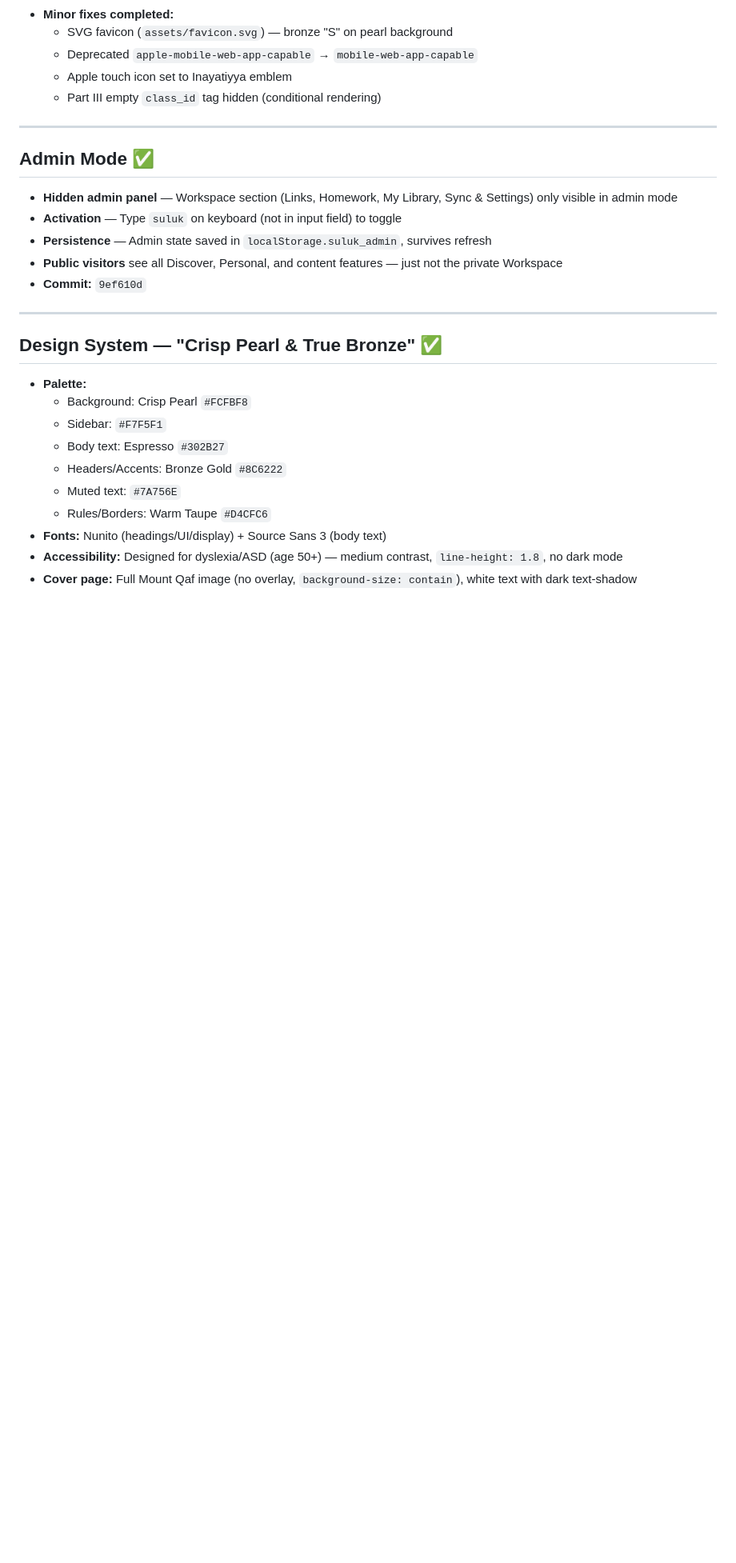
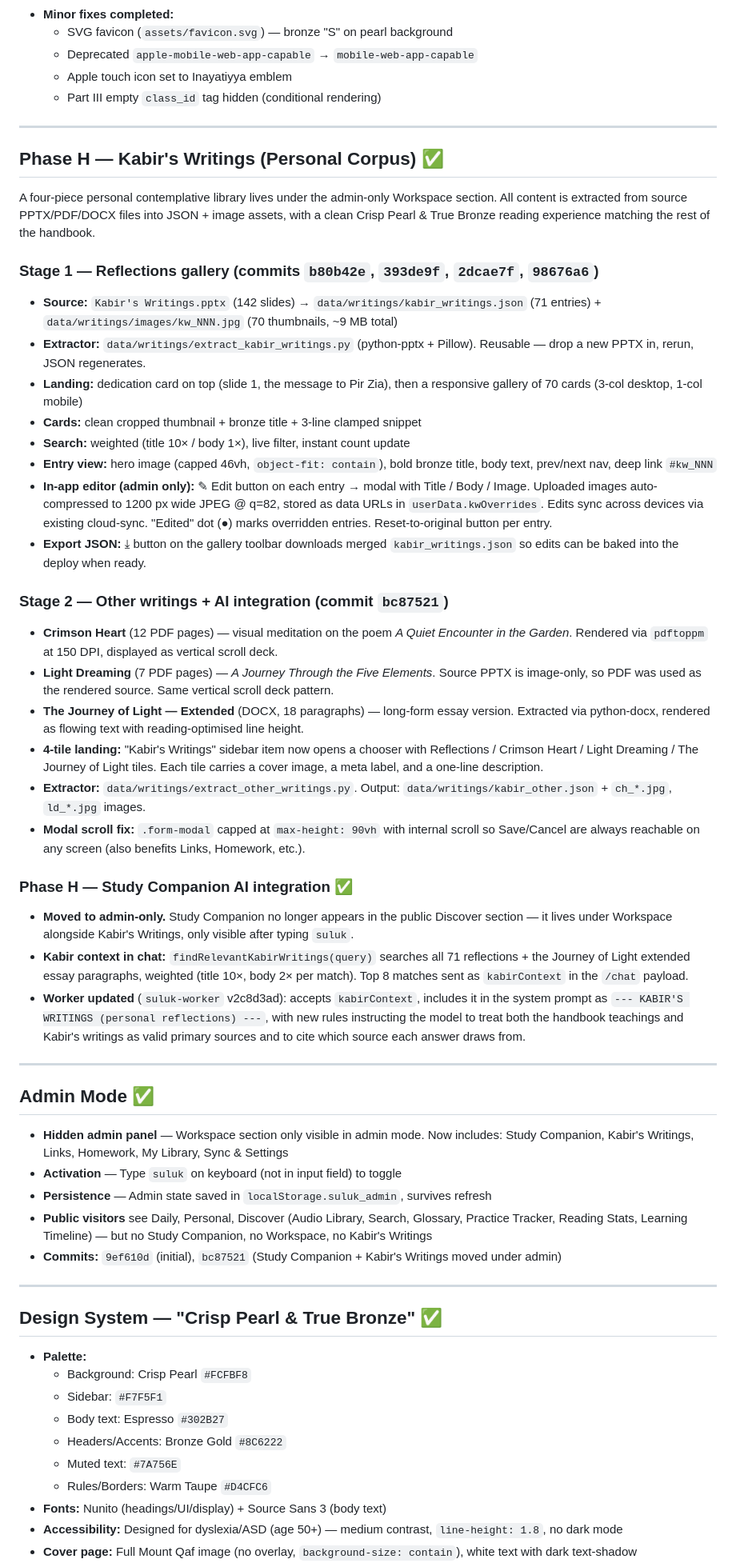
Before and after one commit to soulofkabir/suluk-handbook, a Markdown page: PROGRESS.md, the part around one of its changes. Shown at 80% size. GitHub-like rendering; blank space fills up the shorter version.

```diff
--- a/PROGRESS.md
+++ b/PROGRESS.md
@@ -157,13 +157,42 @@
 
 ---
 
+## Phase H — Kabir's Writings (Personal Corpus) ✅
+
+A four-piece personal contemplative library lives under the admin-only Workspace section. All content is extracted from source PPTX/PDF/DOCX files into JSON + image assets, with a clean Crisp Pearl & True Bronze reading experience matching the rest of the handbook.
+
+### Stage 1 — Reflections gallery (commits `b80b42e`, `393de9f`, `2dcae7f`, `98676a6`)
+- **Source:** `Kabir's Writings.pptx` (142 slides) → `data/writings/kabir_writings.json` (71 entries) + `data/writings/images/kw_NNN.jpg` (70 thumbnails, ~9 MB total)
+- **Extractor:** `data/writings/extract_kabir_writings.py` (python-pptx + Pillow). Reusable — drop a new PPTX in, rerun, JSON regenerates.
+- **Landing:** dedication card on top (slide 1, the message to Pir Zia), then a responsive gallery of 70 cards (3-col desktop, 1-col mobile)
+- **Cards:** clean cropped thumbnail + bronze title + 3-line clamped snippet
+- **Search:** weighted (title 10× / body 1×), live filter, instant count update
+- **Entry view:** hero image (capped 46vh, `object-fit: contain`), bold bronze title, body text, prev/next nav, deep link `#kw_NNN`
+- **In-app editor (admin only):** ✎ Edit button on each entry → modal with Title / Body / Image. Uploaded images auto-compressed to 1200 px wide JPEG @ q=82, stored as data URLs in `userData.kwOverrides`. Edits sync across devices via existing cloud-sync. "Edited" dot (●) marks overridden entries. Reset-to-original button per entry.
+- **Export JSON:** ⤓ button on the gallery toolbar downloads merged `kabir_writings.json` so edits can be baked into the deploy when ready.
+
+### Stage 2 — Other writings + AI integration (commit `bc87521`)
+- **Crimson Heart** (12 PDF pages) — visual meditation on the poem *A Quiet Encounter in the Garden*. Rendered via `pdftoppm` at 150 DPI, displayed as vertical scroll deck.
+- **Light Dreaming** (7 PDF pages) — *A Journey Through the Five Elements*. Source PPTX is image-only, so PDF was used as the rendered source. Same vertical scroll deck pattern.
+- **The Journey of Light — Extended** (DOCX, 18 paragraphs) — long-form essay version. Extracted via python-docx, rendered as flowing text with reading-optimised line height.
+- **4-tile landing:** "Kabir's Writings" sidebar item now opens a chooser with Reflections / Crimson Heart / Light Dreaming / The Journey of Light tiles. Each tile carries a cover image, a meta label, and a one-line description.
+- **Extractor:** `data/writings/extract_other_writings.py`. Output: `data/writings/kabir_other.json` + `ch_*.jpg`, `ld_*.jpg` images.
+- **Modal scroll fix:** `.form-modal` capped at `max-height: 90vh` with internal scroll so Save/Cancel are always reachable on any screen (also benefits Links, Homework, etc.).
+
+### Phase H — Study Companion AI integration ✅
+- **Moved to admin-only.** Study Companion no longer appears in the public Discover section — it lives under Workspace alongside Kabir's Writings, only visible after typing `suluk`.
+- **Kabir context in chat:** `findRelevantKabirWritings(query)` searches all 71 reflections + the Journey of Light extended essay paragraphs, weighted (title 10×, body 2× per match). Top 8 matches sent as `kabirContext` in the `/chat` payload.
+- **Worker updated** (`suluk-worker` v2c8d3ad): accepts `kabirContext`, includes it in the system prompt as `--- KABIR'S WRITINGS (personal reflections) ---`, with new rules instructing the model to treat both the handbook teachings and Kabir's writings as valid primary sources and to cite which source each answer draws from.
+
+---
+
 ## Admin Mode ✅
 
-- **Hidden admin panel** — Workspace section (Links, Homework, My Library, Sync & Settings) only visible in admin mode
+- **Hidden admin panel** — Workspace section only visible in admin mode. Now includes: Study Companion, Kabir's Writings, Links, Homework, My Library, Sync & Settings
 - **Activation** — Type `suluk` on keyboard (not in input field) to toggle
 - **Persistence** — Admin state saved in `localStorage.suluk_admin`, survives refresh
-- **Public visitors** see all Discover, Personal, and content features — just not the private Workspace
-- **Commit:** `9ef610d`
+- **Public visitors** see Daily, Personal, Discover (Audio Library, Search, Glossary, Practice Tracker, Reading Stats, Learning Timeline) — but no Study Companion, no Workspace, no Kabir's Writings
+- **Commits:** `9ef610d` (initial), `bc87521` (Study Companion + Kabir's Writings moved under admin)
 
 ---
 
```
Also changed, not shown: other parts of PROGRESS.md (+25 -10 lines).
